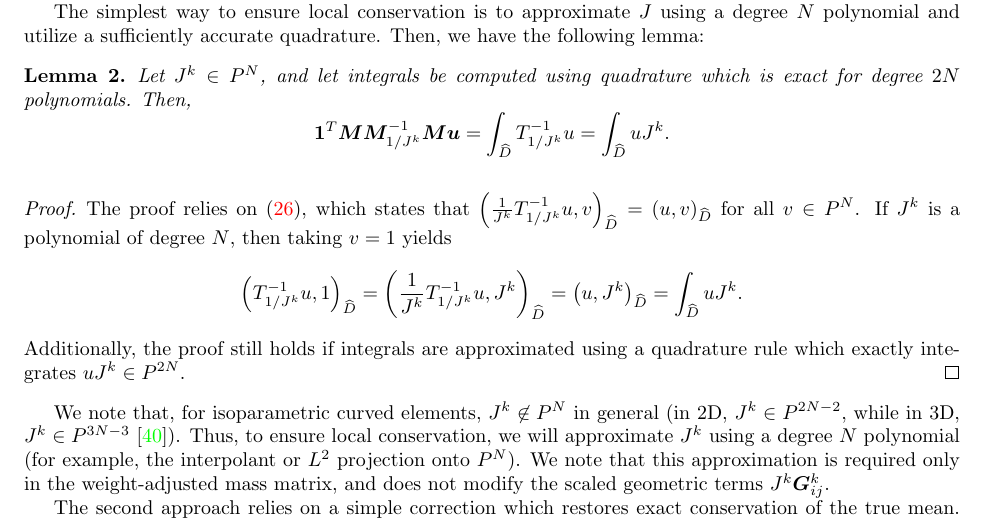
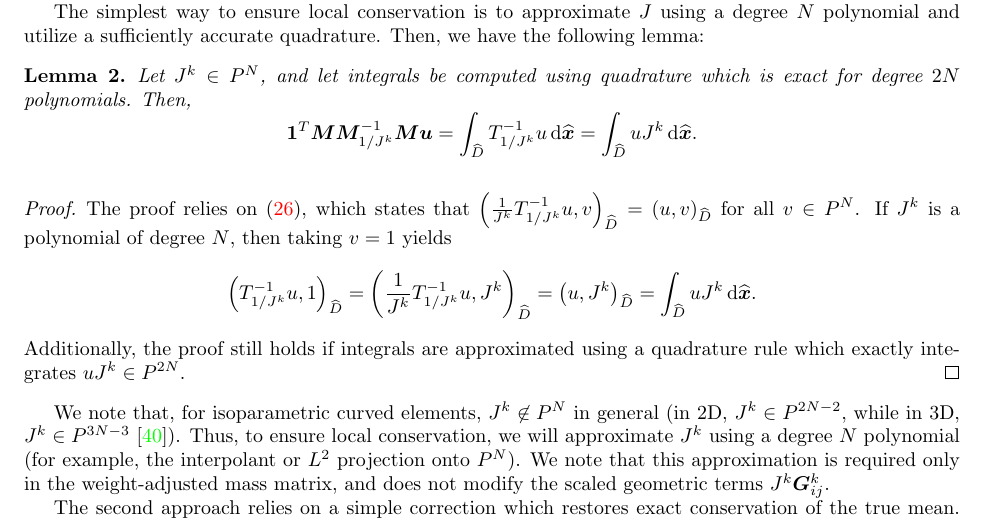
Before and after one commit to ntan15/scratch_wadge, a LaTeX paper (docs/main.tex): part of page 16 of 32, cut so that both start at the same text. Compiled offline with pdfLaTeX.

Commit message:
Add missing dx

```diff
--- a/docs/main.tex
+++ b/docs/main.tex
@@ -947,14 +947,14 @@ The simplest way to ensure local conservation is to approximate $J$ using a degr
 \begin{lemma}
 Let $J^k \in P^N$, and let integrals be computed using quadrature which is exact for degree $2N$ polynomials.  Then,
 \[
-\bm{1}^T\bm{M}\bm{M}^{-1}_{1/J^k}\bm{M}\bm{u} = \int_{\hat{D}}T^{-1}_{1/J^k} u =  \int_{\hat{D}} u J^k.
+\bm{1}^T\bm{M}\bm{M}^{-1}_{1/J^k}\bm{M}\bm{u} = \int_{\hat{D}}T^{-1}_{1/J^k} u \diff{\hat{\bm{x}}}=  \int_{\hat{D}} u J^k\diff{\hat{\bm{x}}}.
 \]
 \label{eq:conscorrect1}
 \end{lemma}
 \begin{proof}
 The proof relies on (\ref{eq:wadgTw}), which states that $\LRp{\frac{1}{J^k} T^{-1}_{1/J^k}u,v}_{\hat{D}} = \LRp{u,v}_{\hat{D}}$ for all $v\in P^N$.  If $J^k$ is a polynomial of degree $N$, then taking $v = 1$ yields
 \[
-\LRp{T^{-1}_{1/J^k}u,1}_{\hat{D}} = \LRp{\frac{1}{J^k}T^{-1}_{1/J^k}u,{J^k}}_{\hat{D}}= \LRp{u,{J^k}}_{\hat{D}} = \int_{\hat{D}} uJ^k.
+\LRp{T^{-1}_{1/J^k}u,1}_{\hat{D}} = \LRp{\frac{1}{J^k}T^{-1}_{1/J^k}u,{J^k}}_{\hat{D}}= \LRp{u,{J^k}}_{\hat{D}} = \int_{\hat{D}} uJ^k\diff{\hat{\bm{x}}}.
 \]
 Additionally, the proof still holds if integrals are approximated using a quadrature rule which exactly integrates $uJ^k \in P^{2N}$.
 \end{proof}
```
Also changed, not shown: docs/main.pdf, 1 other file.
